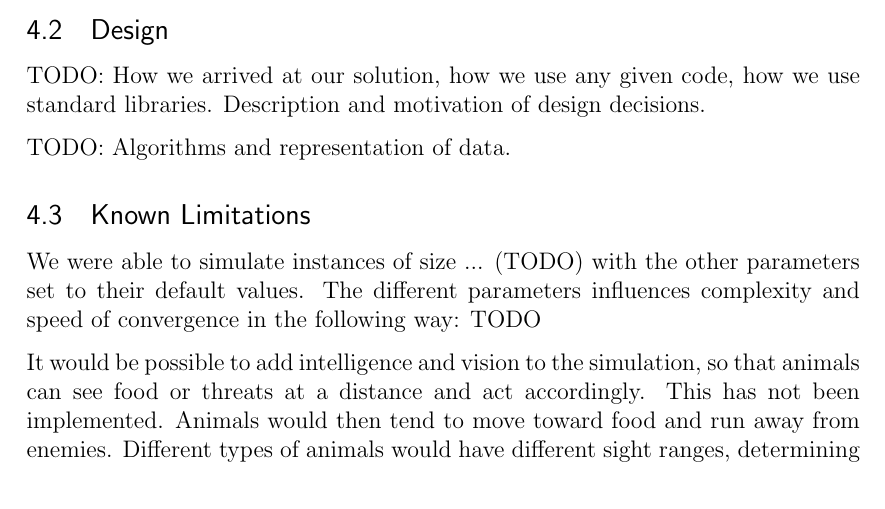
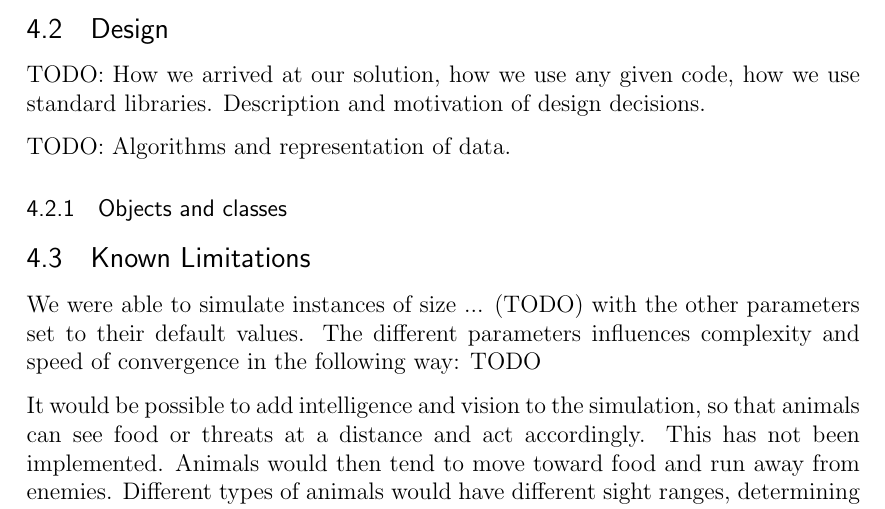
Before and after one commit to erif89/pasture, a LaTeX paper (report.tex): part of page 6 of 7, cut so that both start at the same text. Compiled offline with pdfLaTeX.

Commit message:
Add Objects and classes subsubsection to design section

```diff
--- a/report.tex
+++ b/report.tex
@@ -144,6 +144,8 @@ TODO: How we arrived at our solution, how we use any given code, how we use stan
 
 TODO: Algorithms and representation of data.
 
+\subsubsection{Objects and classes}
+
 \subsection{Known Limitations}
 
 We were able to simulate instances of size ... (TODO) with the other parameters set to their default values. The different parameters influences complexity and speed of convergence in the following way: TODO
```
